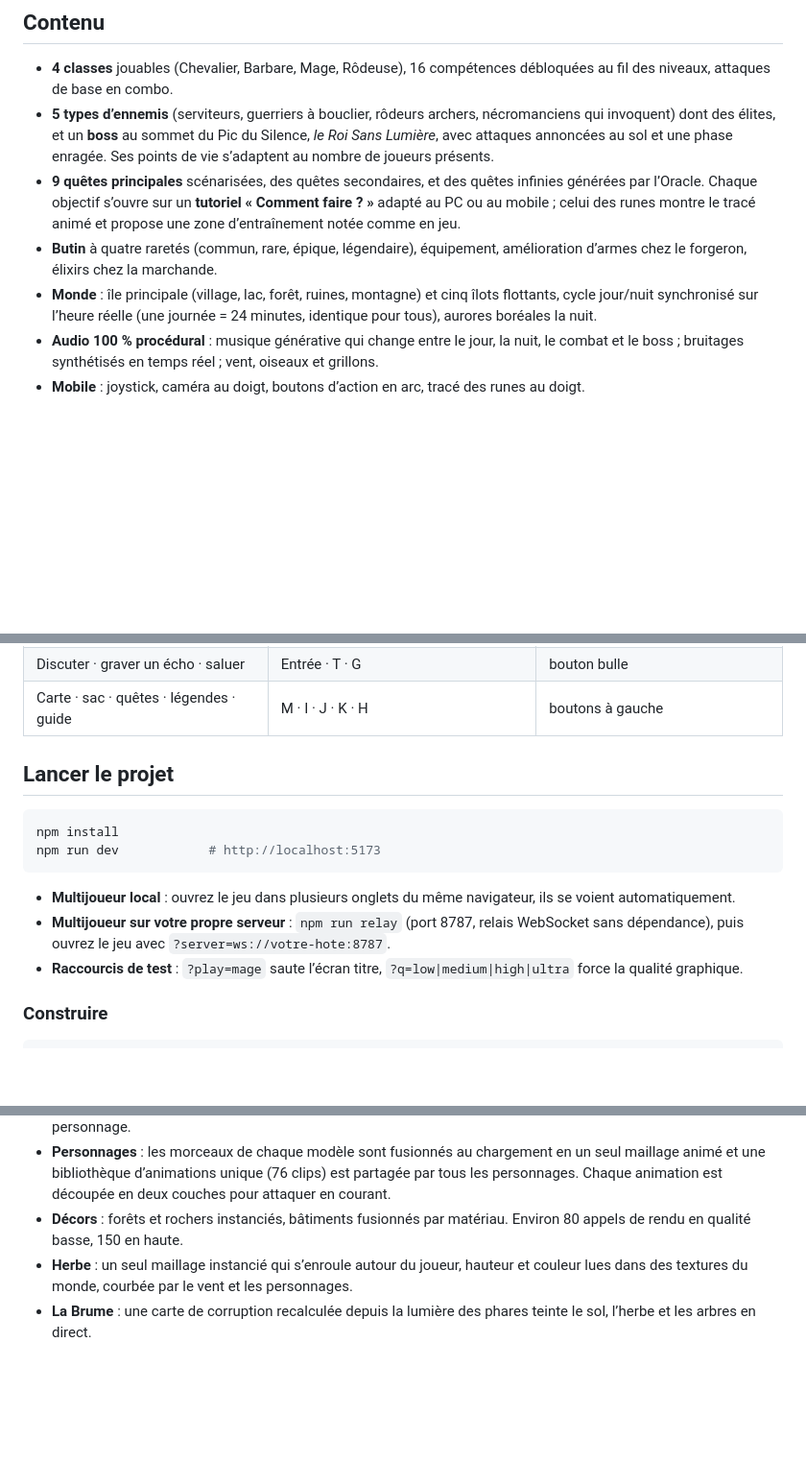
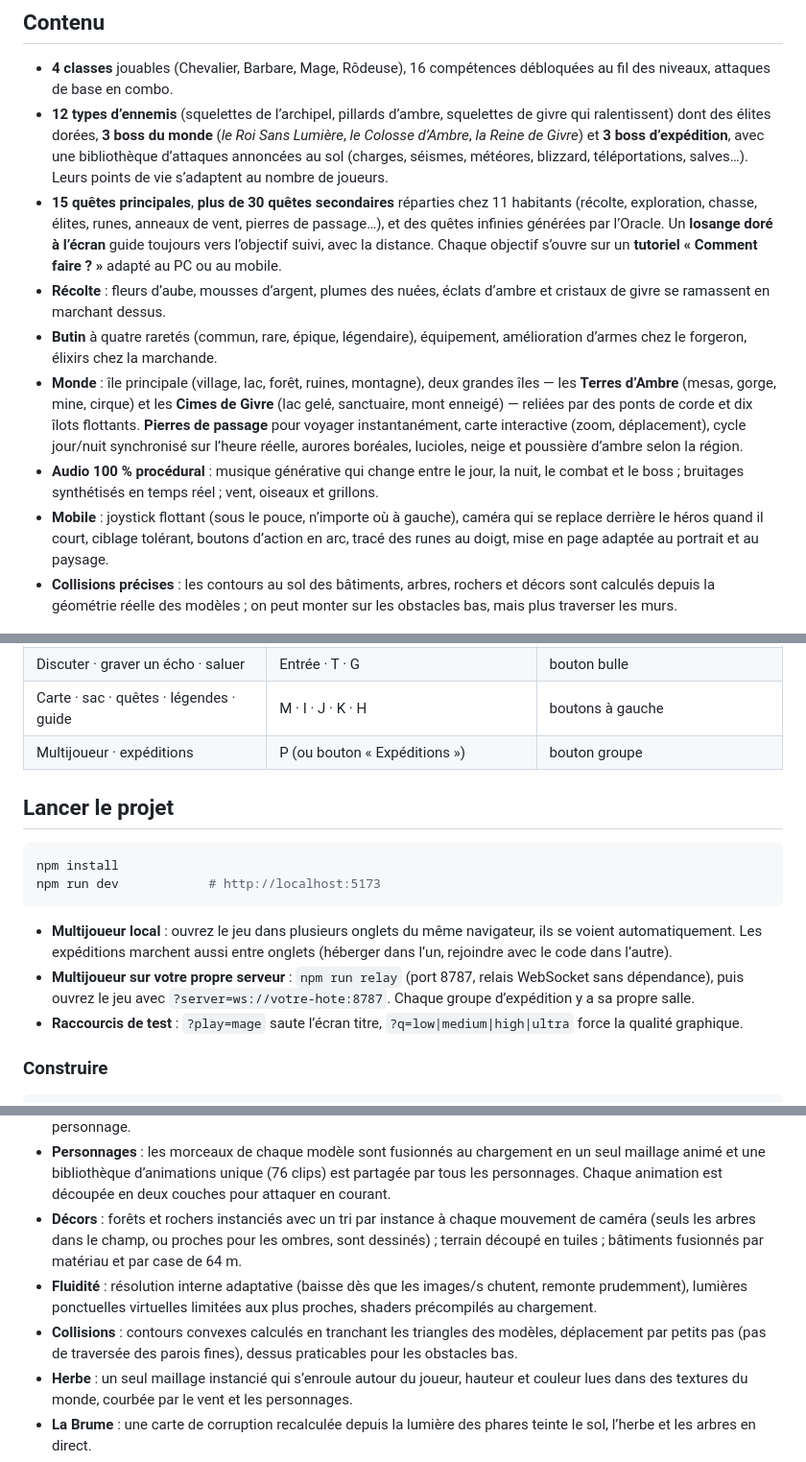
Before and after one commit to Yassine-zhy/site, a Markdown page: README.md, 3 parts joined by grey strips. Shown at 96% size. Rendered like a GitHub page; blank space fills up the shorter version.

Commit message:
README : expéditions, grandes îles, quêtes, récolte, fluidité et collisions
Co-Authored-By: Claude Opus 5.5 <noreply@anthropic.com>
Claude-Session: https://claude.ai/code/session_01EMCx5t61Q56PCnUppeAvHB

````diff
--- a/README.md
+++ b/README.md
@@ -22,12 +23,14 @@ Un MMO 3D qui tourne entièrement dans le navigateur. Au-dessus d’une mer de n
 ## Contenu
 
 - **4 classes** jouables (Chevalier, Barbare, Mage, Rôdeuse), 16 compétences débloquées au fil des niveaux, attaques de base en combo.
-- **5 types d’ennemis** (serviteurs, guerriers à bouclier, rôdeurs archers, nécromanciens qui invoquent) dont des élites, et un **boss** au sommet du Pic du Silence, *le Roi Sans Lumière*, avec attaques annoncées au sol et une phase enragée. Ses points de vie s’adaptent au nombre de joueurs présents.
-- **9 quêtes principales** scénarisées, des quêtes secondaires, et des quêtes infinies générées par l’Oracle. Chaque objectif s’ouvre sur un **tutoriel « Comment faire ? »** adapté au PC ou au mobile ; celui des runes montre le tracé animé et propose une zone d’entraînement notée comme en jeu.
+- **12 types d’ennemis** (squelettes de l’archipel, pillards d’ambre, squelettes de givre qui ralentissent) dont des élites dorées, **3 boss du monde** (*le Roi Sans Lumière*, *le Colosse d’Ambre*, *la Reine de Givre*) et **3 boss d’expédition**, avec une bibliothèque d’attaques annoncées au sol (charges, séismes, météores, blizzard, téléportations, salves…). Leurs points de vie s’adaptent au nombre de joueurs.
+- **15 quêtes principales**, **plus de 30 quêtes secondaires** réparties chez 11 habitants (récolte, exploration, chasse, élites, runes, anneaux de vent, pierres de passage…), et des quêtes infinies générées par l’Oracle. Un **losange doré à l’écran** guide toujours vers l’objectif suivi, avec la distance. Chaque objectif s’ouvre sur un **tutoriel « Comment faire ? »** adapté au PC ou au mobile.
+- **Récolte** : fleurs d’aube, mousses d’argent, plumes des nuées, éclats d’ambre et cristaux de givre se ramassent en marchant dessus.
 - **Butin** à quatre raretés (commun, rare, épique, légendaire), équipement, amélioration d’armes chez le forgeron, élixirs chez la marchande.
-- **Monde** : île principale (village, lac, forêt, ruines, montagne) et cinq îlots flottants, cycle jour/nuit synchronisé sur l’heure réelle (une journée = 24 minutes, identique pour tous), aurores boréales la nuit.
+- **Monde** : île principale (village, lac, forêt, ruines, montagne), deux grandes îles — les **Terres d’Ambre** (mesas, gorge, mine, cirque) et les **Cimes de Givre** (lac gelé, sanctuaire, mont enneigé) — reliées par des ponts de corde et dix îlots flottants. **Pierres de passage** pour voyager instantanément, carte interactive (zoom, déplacement), cycle jour/nuit synchronisé sur l’heure réelle, aurores boréales, lucioles, neige et poussière d’ambre selon la région.
 - **Audio 100 % procédural** : musique générative qui change entre le jour, la nuit, le combat et le boss ; bruitages synthétisés en temps réel ; vent, oiseaux et grillons.
-- **Mobile** : joystick, caméra au doigt, boutons d’action en arc, tracé des runes au doigt.
+- **Mobile** : joystick flottant (sous le pouce, n’importe où à gauche), caméra qui se replace derrière le héros quand il court, ciblage tolérant, boutons d’action en arc, tracé des runes au doigt, mise en page adaptée au portrait et au paysage.
+- **Collisions précises** : les contours au sol des bâtiments, arbres, rochers et décors sont calculés depuis la géométrie réelle des modèles ; on peut monter sur les obstacles bas, mais plus traverser les murs.
 
 ![Vol plané au coucher du soleil](docs/screenshots/vol-plane.jpg)
 
@@ -46,6 +49,7 @@ Un MMO 3D qui tourne entièrement dans le navigateur. Au-dessus d’une mer de n
 | Parler, canaliser un phare, ouvrir un coffre | E | bouton « Interagir » |
 | Discuter · graver un écho · saluer | Entrée · T · G | bouton bulle |
 | Carte · sac · quêtes · légendes · guide | M · I · J · K · H | boutons à gauche |
+| Multijoueur · expéditions | P (ou bouton « Expéditions ») | bouton groupe |
 
 ## Lancer le projet
 
@@ -54,8 +58,8 @@ npm install
 npm run dev            # http://localhost:5173
 ```
 
-- **Multijoueur local** : ouvrez le jeu dans plusieurs onglets du même navigateur, ils se voient automatiquement.
-- **Multijoueur sur votre propre serveur** : `npm run relay` (port 8787, relais WebSocket sans dépendance), puis ouvrez le jeu avec `?server=ws://votre-hote:8787`.
+- **Multijoueur local** : ouvrez le jeu dans plusieurs onglets du même navigateur, ils se voient automatiquement. Les expéditions marchent aussi entre onglets (héberger dans l’un, rejoindre avec le code dans l’autre).
+- **Multijoueur sur votre propre serveur** : `npm run relay` (port 8787, relais WebSocket sans dépendance), puis ouvrez le jeu avec `?server=ws://votre-hote:8787`. Chaque groupe d’expédition y a sa propre salle.
 - **Raccourcis de test** : `?play=mage` saute l’écran titre, `?q=low|medium|high|ultra` force la qualité graphique.
 
 ### Construire
@@ -89,7 +93,9 @@ Quelques choix techniques :
 
 - **Rendu des modèles** : le ciel courant est préfiltré en éclairage d’environnement (PMREM, rafraîchi toutes les 2,5 s) ; des cartes métal/rugosité déduites des atlas KayKit font briller l’acier et l’or des armures et des armes ; un liseré de lumière (soleil le jour, lune la nuit) détache les silhouettes ; ombres douces et ombre de contact sous chaque personnage.
 - **Personnages** : les morceaux de chaque modèle sont fusionnés au chargement en un seul maillage animé et une bibliothèque d’animations unique (76 clips) est partagée par tous les personnages. Chaque animation est découpée en deux couches pour attaquer en courant.
-- **Décors** : forêts et rochers instanciés, bâtiments fusionnés par matériau. Environ 80 appels de rendu en qualité basse, 150 en haute.
+- **Décors** : forêts et rochers instanciés avec un tri par instance à chaque mouvement de caméra (seuls les arbres dans le champ, ou proches pour les ombres, sont dessinés) ; terrain découpé en tuiles ; bâtiments fusionnés par matériau et par case de 64 m.
+- **Fluidité** : résolution interne adaptative (baisse dès que les images/s chutent, remonte prudemment), lumières ponctuelles virtuelles limitées aux plus proches, shaders précompilés au chargement.
+- **Collisions** : contours convexes calculés en tranchant les triangles des modèles, déplacement par petits pas (pas de traversée des parois fines), dessus praticables pour les obstacles bas.
 - **Herbe** : un seul maillage instancié qui s’enroule autour du joueur, hauteur et couleur lues dans des textures du monde, courbée par le vent et les personnages.
 - **La Brume** : une carte de corruption recalculée depuis la lumière des phares teinte le sol, l’herbe et les arbres en direct.
 - **Simulation** à pas fixes découplée de l’affichage, stable même quand l’image ralentit.
````
Also changed, not shown: other parts of README.md (+3 -2 lines).
